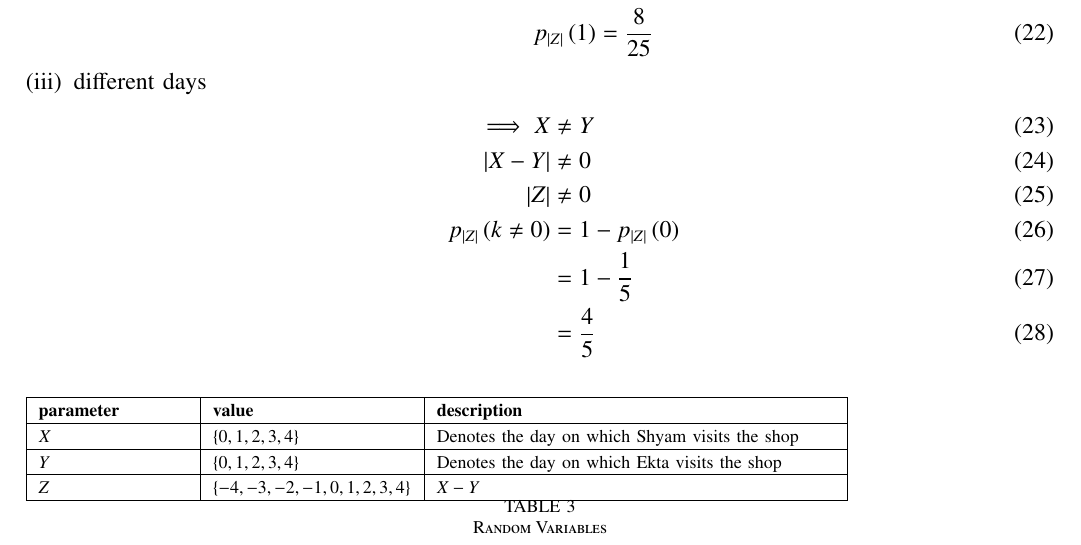
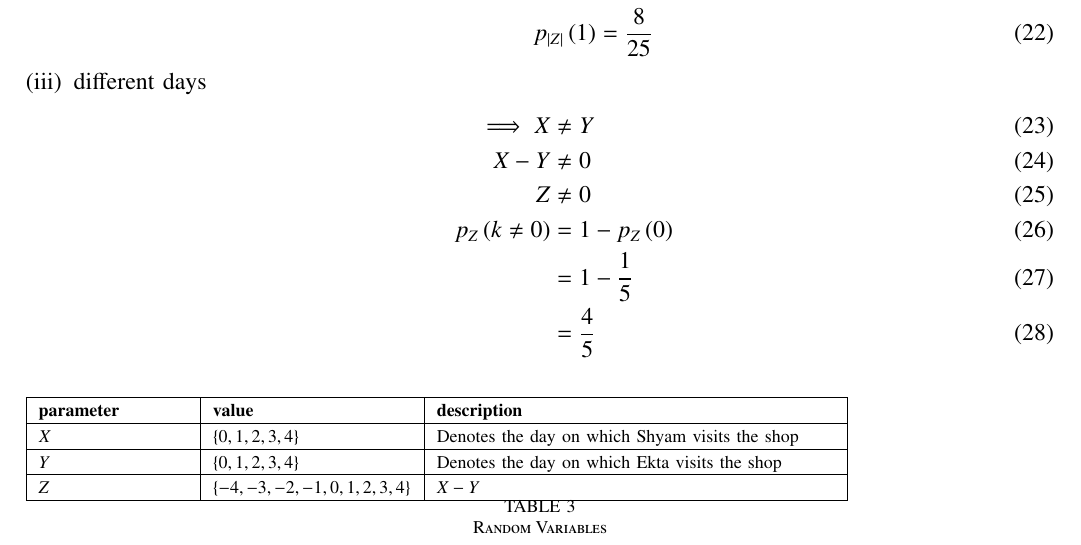
Before and after one commit to Dev016/EE23010, a LaTeX paper (10.15.2.1/main.tex): part of page 5 of 5, cut so that both start at the same text. Compiled offline with pdfLaTeX.

Commit message:
Updated Solution

```diff
--- a/10.15.2.1/main.tex
+++ b/10.15.2.1/main.tex
@@ -323,9 +323,9 @@ The pmf of $\abs{Z}$ is:
 	\item different days
 	\begin{align}
 	\implies X &\neq Y\\
-	\abs{X - Y} &\neq 0\\
-	\abs{Z} &\neq 0 \\
-	p_{\abs{Z}}\brak{k \neq 0} &= 1 - p_{\abs{Z}}\brak{0}\\
+	X - Y &\neq 0\\
+	Z &\neq 0 \\
+	p_{Z}\brak{k \neq 0} &= 1 - p_{Z}\brak{0}\\
 	&= 1 - \frac{1}{5}\\
 	&= \frac{4}{5}
 	\end{align}
```
Also changed, not shown: 10.15.2.1/main.pdf, 2 other files.
